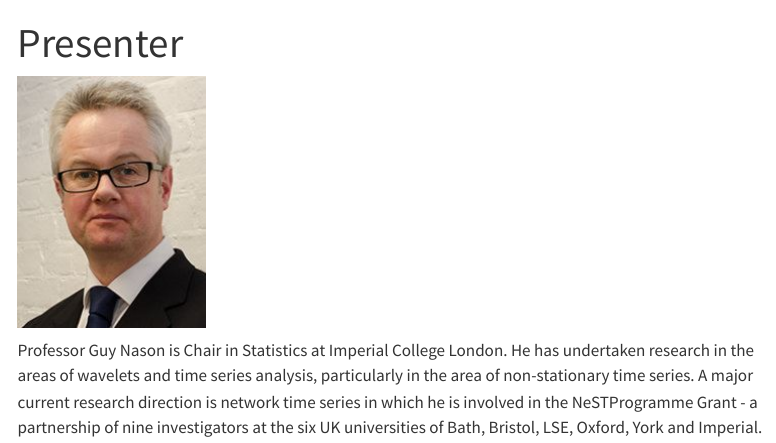
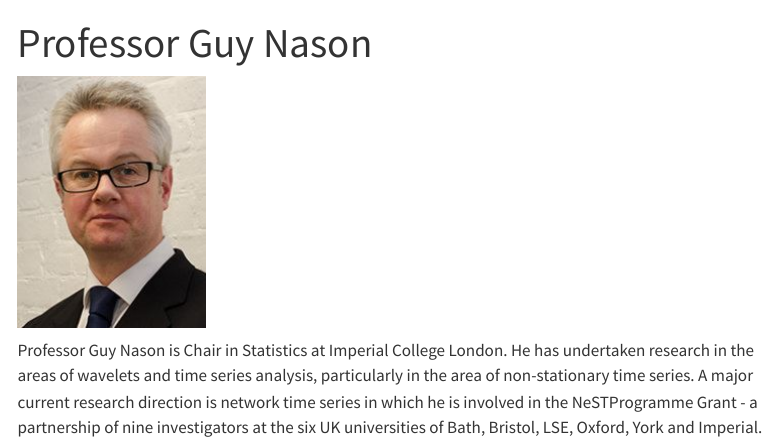
Before and after one commit to StatSocWA/2023-workshop-nonstationary-ts, a Quarto document (presenter.qmd): the page in a window 1100 px wide, from its top. Rendered offline with R 4.5, knitr and Pandoc in place of Quarto, with nearby package versions; menus at the side of the page are left out.

```diff
--- a/presenter.qmd
+++ b/presenter.qmd
@@ -1,5 +1,5 @@
 ---
-title: "Presenter"
+title: "Professor Guy Nason"
 ---
 
 ![](images/gn.jpg)
```
Also changed, not shown: docs/search.json (added), 26 other files.
